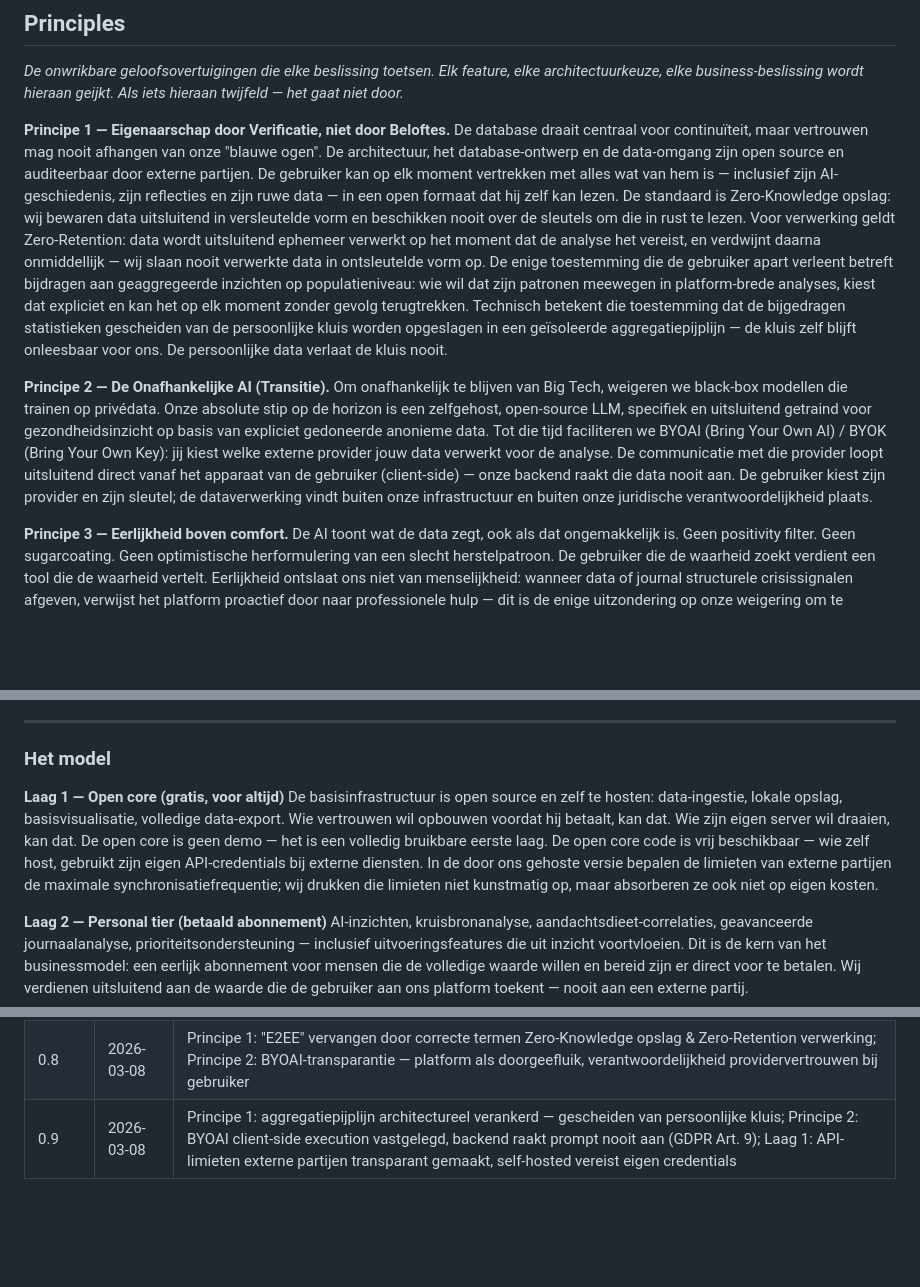
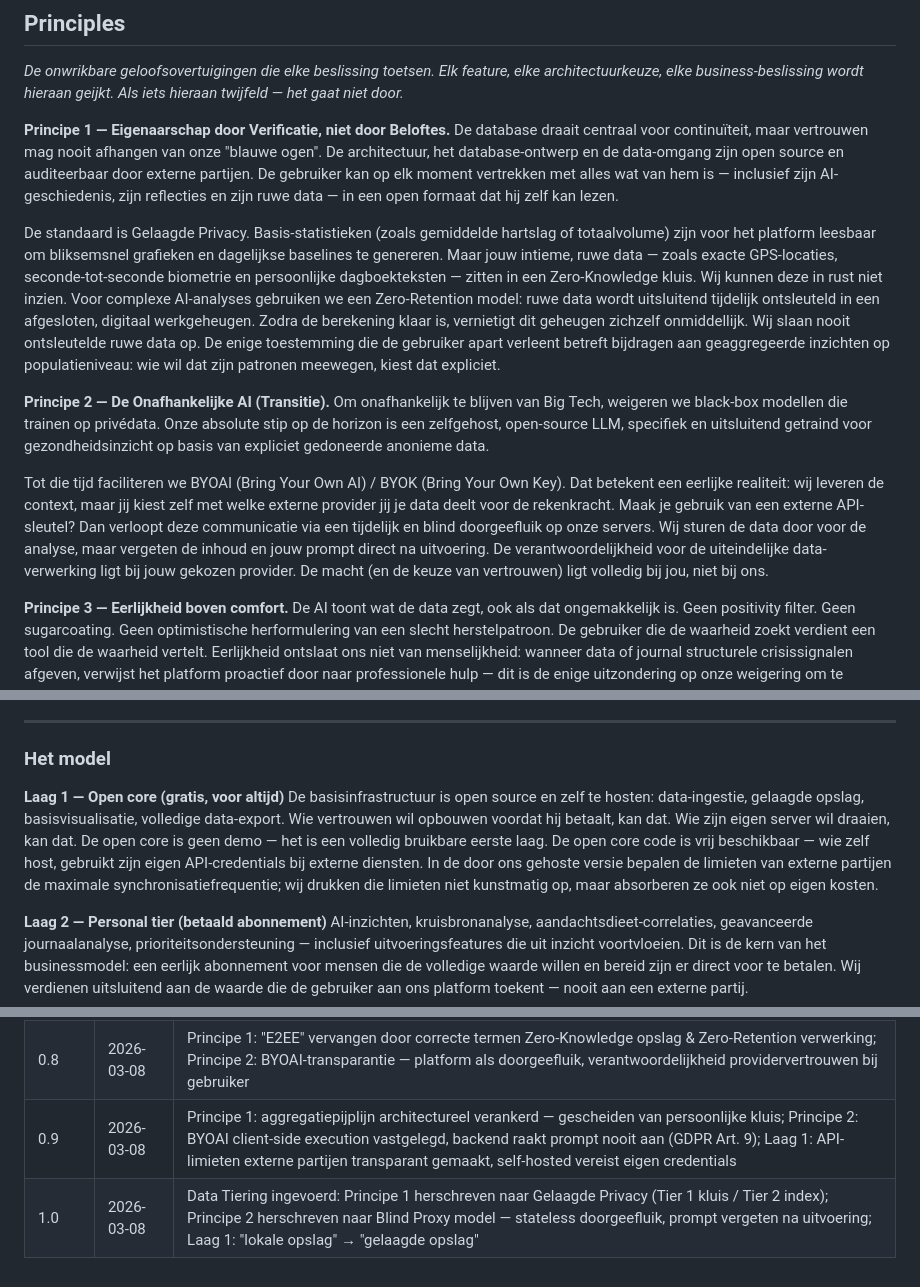
Before and after one commit to MikeyVK/ypsia, a Markdown page: docs/development/CHARTER.md, 3 parts joined by grey strips. GitHub-like rendering; blank space fills up the shorter version.

Commit message:
docs(P_RESEARCH): docs(charter): v1.0 — Data Tiering, Gelaagde Privacy, Blind Proxy BYOAI

```diff
--- a/docs/development/CHARTER.md
+++ b/docs/development/CHARTER.md
@@ -125,10 +125,14 @@ De mens die zichzelf eerlijk wil begrijpen heeft geen gebrek aan data. Hij heeft
 *De onwrikbare geloofsovertuigingen die elke beslissing toetsen. Elk feature, elke architectuurkeuze, elke business-beslissing wordt hieraan geijkt. Als iets hieraan twijfeld — het gaat niet door.*
 
 **Principe 1 — Eigenaarschap door Verificatie, niet door Beloftes.**
-De database draait centraal voor continuïteit, maar vertrouwen mag nooit afhangen van onze "blauwe ogen". De architectuur, het database-ontwerp en de data-omgang zijn open source en auditeerbaar door externe partijen. De gebruiker kan op elk moment vertrekken met alles wat van hem is — inclusief zijn AI-geschiedenis, zijn reflecties en zijn ruwe data — in een open formaat dat hij zelf kan lezen. De standaard is Zero-Knowledge opslag: wij bewaren data uitsluitend in versleutelde vorm en beschikken nooit over de sleutels om die in rust te lezen. Voor verwerking geldt Zero-Retention: data wordt uitsluitend ephemeer verwerkt op het moment dat de analyse het vereist, en verdwijnt daarna onmiddellijk — wij slaan nooit verwerkte data in ontsleutelde vorm op. De enige toestemming die de gebruiker apart verleent betreft bijdragen aan geaggregeerde inzichten op populatieniveau: wie wil dat zijn patronen meewegen in platform-brede analyses, kiest dat expliciet en kan het op elk moment zonder gevolg terugtrekken. Technisch betekent die toestemming dat de bijgedragen statistieken gescheiden van de persoonlijke kluis worden opgeslagen in een geïsoleerde aggregatiepijplijn — de kluis zelf blijft onleesbaar voor ons. De persoonlijke data verlaat de kluis nooit.
+De database draait centraal voor continuïteit, maar vertrouwen mag nooit afhangen van onze "blauwe ogen". De architectuur, het database-ontwerp en de data-omgang zijn open source en auditeerbaar door externe partijen. De gebruiker kan op elk moment vertrekken met alles wat van hem is — inclusief zijn AI-geschiedenis, zijn reflecties en zijn ruwe data — in een open formaat dat hij zelf kan lezen.
+
+De standaard is Gelaagde Privacy. Basis-statistieken (zoals gemiddelde hartslag of totaalvolume) zijn voor het platform leesbaar om bliksemsnel grafieken en dagelijkse baselines te genereren. Maar jouw intieme, ruwe data — zoals exacte GPS-locaties, seconde-tot-seconde biometrie en persoonlijke dagboekteksten — zitten in een Zero-Knowledge kluis. Wij kunnen deze in rust niet inzien. Voor complexe AI-analyses gebruiken we een Zero-Retention model: ruwe data wordt uitsluitend tijdelijk ontsleuteld in een afgesloten, digitaal werkgeheugen. Zodra de berekening klaar is, vernietigt dit geheugen zichzelf onmiddellijk. Wij slaan nooit ontsleutelde ruwe data op. De enige toestemming die de gebruiker apart verleent betreft bijdragen aan geaggregeerde inzichten op populatieniveau: wie wil dat zijn patronen meewegen, kiest dat expliciet.
 
 **Principe 2 — De Onafhankelijke AI (Transitie).**
-Om onafhankelijk te blijven van Big Tech, weigeren we black-box modellen die trainen op privédata. Onze absolute stip op de horizon is een zelfgehost, open-source LLM, specifiek en uitsluitend getraind voor gezondheidsinzicht op basis van expliciet gedoneerde anonieme data. Tot die tijd faciliteren we BYOAI (Bring Your Own AI) / BYOK (Bring Your Own Key): jij kiest welke externe provider jouw data verwerkt voor de analyse. De communicatie met die provider loopt uitsluitend direct vanaf het apparaat van de gebruiker (client-side) — onze backend raakt die data nooit aan. De gebruiker kiest zijn provider en zijn sleutel; de dataverwerking vindt buiten onze infrastructuur en buiten onze juridische verantwoordelijkheid plaats.
+Om onafhankelijk te blijven van Big Tech, weigeren we black-box modellen die trainen op privédata. Onze absolute stip op de horizon is een zelfgehost, open-source LLM, specifiek en uitsluitend getraind voor gezondheidsinzicht op basis van expliciet gedoneerde anonieme data.
+
+Tot die tijd faciliteren we BYOAI (Bring Your Own AI) / BYOK (Bring Your Own Key). Dat betekent een eerlijke realiteit: wij leveren de context, maar jij kiest zelf met welke externe provider jij je data deelt voor de rekenkracht. Maak je gebruik van een externe API-sleutel? Dan verloopt deze communicatie via een tijdelijk en blind doorgeefluik op onze servers. Wij sturen de data door voor de analyse, maar vergeten de inhoud en jouw prompt direct na uitvoering. De verantwoordelijkheid voor de uiteindelijke data-verwerking ligt bij jouw gekozen provider. De macht (en de keuze van vertrouwen) ligt volledig bij jou, niet bij ons.
 
 **Principe 3 — Eerlijkheid boven comfort.**
 De AI toont wat de data zegt, ook als dat ongemakkelijk is. Geen positivity filter. Geen sugarcoating. Geen optimistische herformulering van een slecht herstelpatroon. De gebruiker die de waarheid zoekt verdient een tool die de waarheid vertelt. Eerlijkheid ontslaat ons niet van menselijkheid: wanneer data of journal structurele crisissignalen afgeven, verwijst het platform proactief door naar professionele hulp — dit is de enige uitzondering op onze weigering om te oordelen.
@@ -218,7 +222,7 @@ Onze oplossing is niet de spanning wegpoetsen. Het is de financieringsstructuur
 ### Het model
 
 **Laag 1 — Open core (gratis, voor altijd)**
-De basisinfrastructuur is open source en zelf te hosten: data-ingestie, lokale opslag, basisvisualisatie, volledige data-export. Wie vertrouwen wil opbouwen voordat hij betaalt, kan dat. Wie zijn eigen server wil draaien, kan dat. De open core is geen demo — het is een volledig bruikbare eerste laag. De open core code is vrij beschikbaar — wie zelf host, gebruikt zijn eigen API-credentials bij externe diensten. In de door ons gehoste versie bepalen de limieten van externe partijen de maximale synchronisatiefrequentie; wij drukken die limieten niet kunstmatig op, maar absorberen ze ook niet op eigen kosten.
+De basisinfrastructuur is open source en zelf te hosten: data-ingestie, gelaagde opslag, basisvisualisatie, volledige data-export. Wie vertrouwen wil opbouwen voordat hij betaalt, kan dat. Wie zijn eigen server wil draaien, kan dat. De open core is geen demo — het is een volledig bruikbare eerste laag. De open core code is vrij beschikbaar — wie zelf host, gebruikt zijn eigen API-credentials bij externe diensten. In de door ons gehoste versie bepalen de limieten van externe partijen de maximale synchronisatiefrequentie; wij drukken die limieten niet kunstmatig op, maar absorberen ze ook niet op eigen kosten.
 
 **Laag 2 — Personal tier (betaald abonnement)**
 AI-inzichten, kruisbronanalyse, aandachtsdieet-correlaties, geavanceerde journaalanalyse, prioriteitsondersteuning — inclusief uitvoeringsfeatures die uit inzicht voortvloeien. Dit is de kern van het businessmodel: een eerlijk abonnement voor mensen die de volledige waarde willen en bereid zijn er direct voor te betalen. Wij verdienen uitsluitend aan de waarde die de gebruiker aan ons platform toekent — nooit aan een externe partij.
@@ -266,3 +270,4 @@ Dat is het model. Niet perfect. Maar eerlijk.
 | 0.7 | 2026-03-08 | Principe 1: E2EE-splitsing — ephemere decryptie voor persoonlijke AI-analyse, aparte toestemming uitsluitend voor populatiebijdrage; Laag 2: feature-naam "Truth Engine" verwijderd; Laag 3: "geanonimiseerde datasets" vervangen door geaggregeerde populatiedata; Laag 4: percentage-fee vervangen door vaste periodieke platformvergoeding |
 | 0.8 | 2026-03-08 | Principe 1: "E2EE" vervangen door correcte termen Zero-Knowledge opslag & Zero-Retention verwerking; Principe 2: BYOAI-transparantie — platform als doorgeefluik, verantwoordelijkheid providervertrouwen bij gebruiker |
 | 0.9 | 2026-03-08 | Principe 1: aggregatiepijplijn architectureel verankerd — gescheiden van persoonlijke kluis; Principe 2: BYOAI client-side execution vastgelegd, backend raakt prompt nooit aan (GDPR Art. 9); Laag 1: API-limieten externe partijen transparant gemaakt, self-hosted vereist eigen credentials |
+| 1.0 | 2026-03-08 | Data Tiering ingevoerd: Principe 1 herschreven naar Gelaagde Privacy (Tier 1 kluis / Tier 2 index); Principe 2 herschreven naar Blind Proxy model — stateless doorgeefluik, prompt vergeten na uitvoering; Laag 1: "lokale opslag" → "gelaagde opslag" |
```
